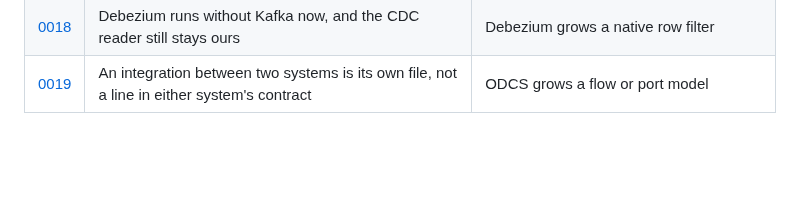
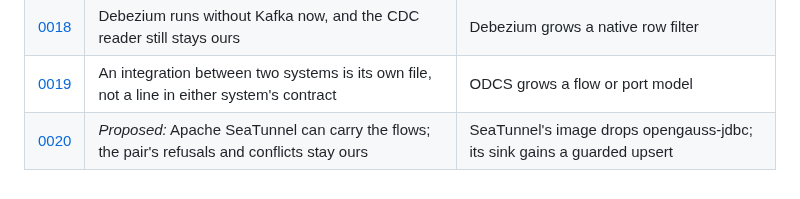
Before and after one commit to gkhnelbstn/lightweight-data-platform, a Markdown page: docs/adr/README.md, the part around the change. Drawn GitHub-style; blank space fills up the shorter version.

Commit message:
Index ADR 0020 as proposed

```diff
--- a/docs/adr/README.md
+++ b/docs/adr/README.md
@@ -47,3 +47,4 @@ upstream feature that would let it be deleted.
 | [0017](0017-a-view-instead-of-a-copy.md) | A view where a copy buys nothing: `stg`, `mart`, and `syncTo mode: view` | dbt owns the warehouse materialisation |
 | [0018](0018-debezium-without-kafka.md) | Debezium runs without Kafka now, and the CDC reader still stays ours | Debezium grows a native row filter |
 | [0019](0019-an-integration-is-its-own-file.md) | An integration between two systems is its own file, not a line in either system's contract | ODCS grows a flow or port model |
+| [0020](0020-seatunnel-carries-the-flows.md) | *Proposed:* Apache SeaTunnel can carry the flows; the pair's refusals and conflicts stay ours | SeaTunnel's image drops opengauss-jdbc; its sink gains a guarded upsert |
```
